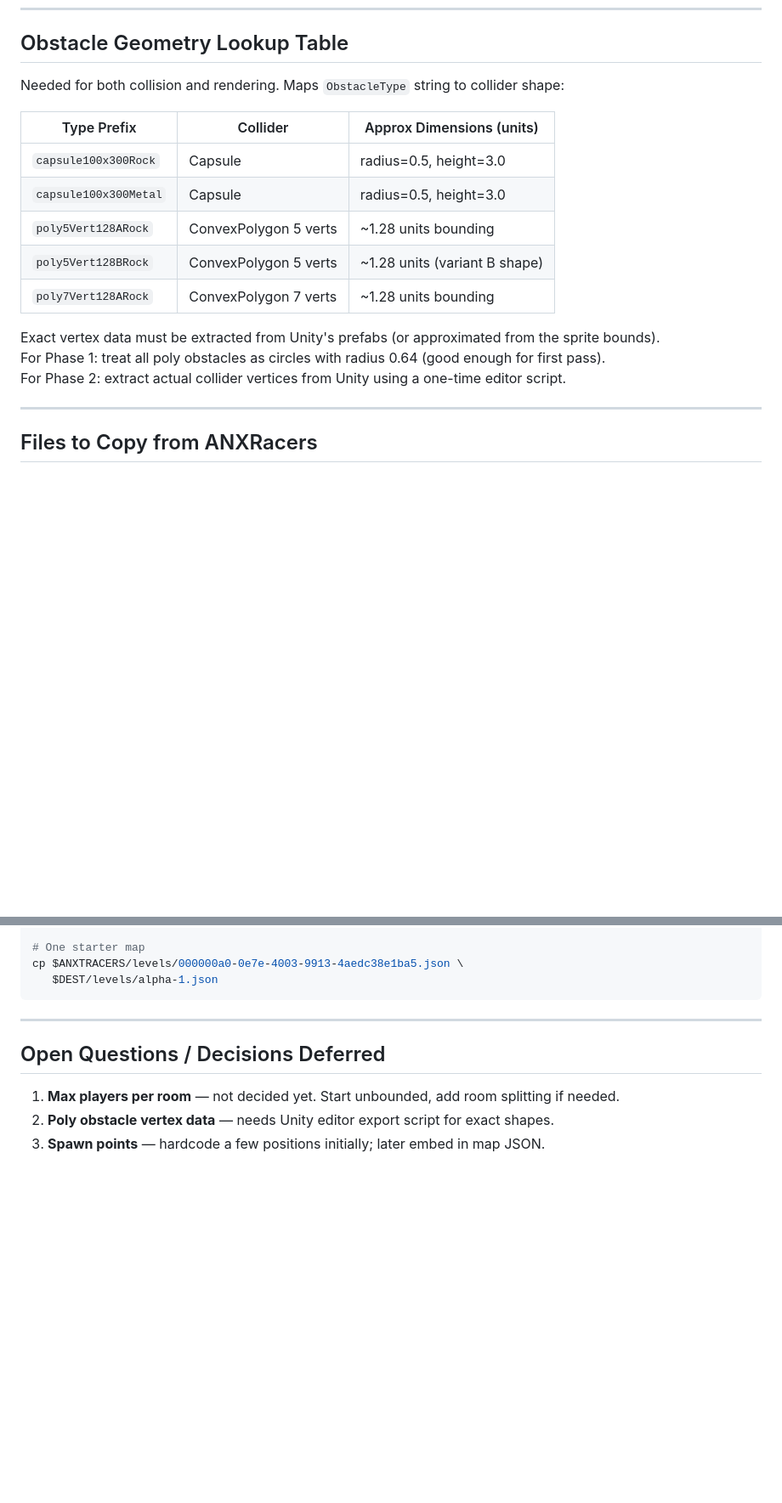
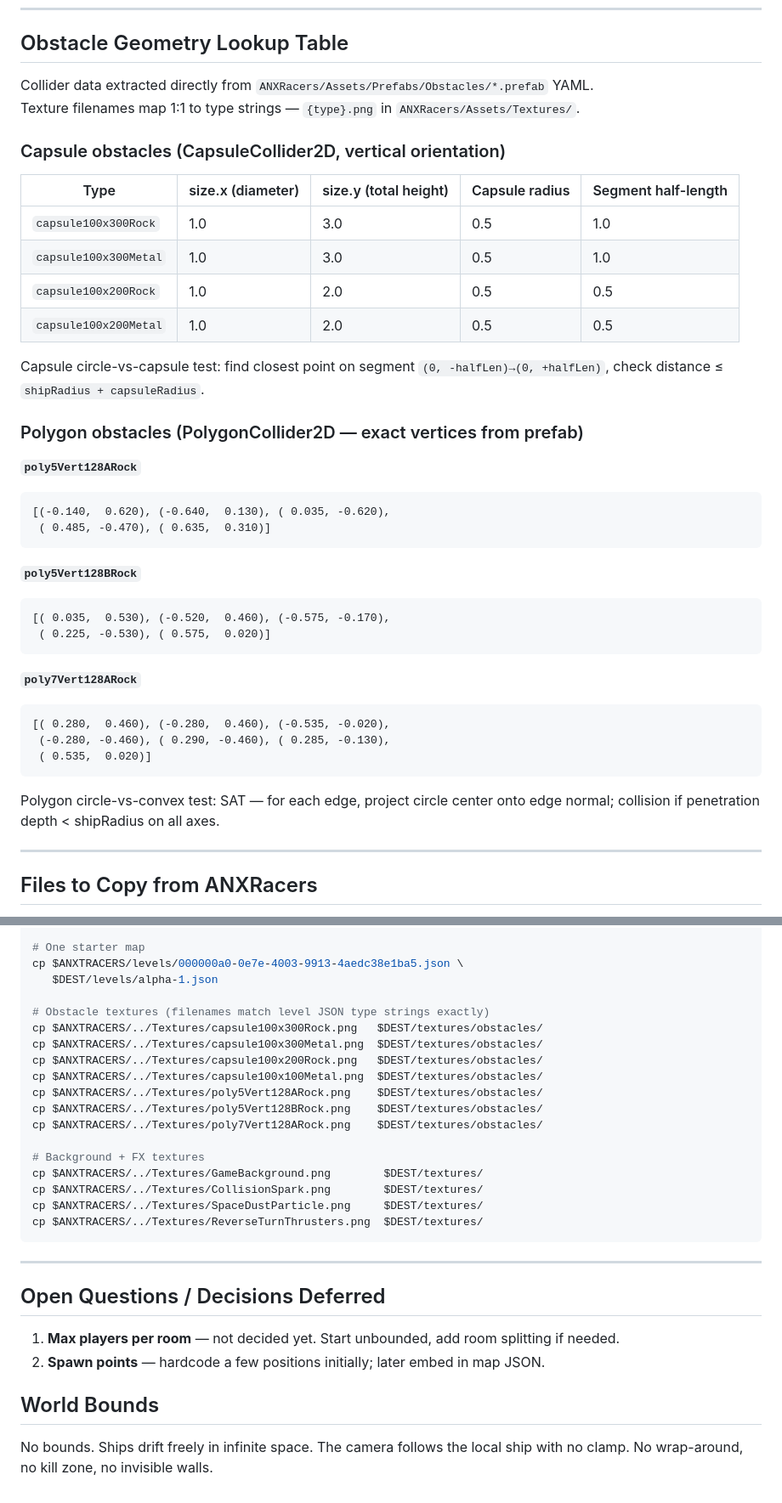
Before and after one commit to XEonAX/DriftsInSpace, a Markdown page: docs/PLAN.md, 2 parts joined by grey strips. Shown at 85% size. Drawn GitHub-style; blank space fills up the shorter version.

Commit message:
Enhance obstacle rendering details and collision mechanics in development plan
Co-authored-by: Copilot <copilot@github.com>

````diff
--- a/docs/PLAN.md
+++ b/docs/PLAN.md
@@ -472,19 +474,42 @@ No blocking on ANXStudiosServer. All required assets (ships, one map) are bundle
 
 ## Obstacle Geometry Lookup Table
 
-Needed for both collision and rendering. Maps `ObstacleType` string to collider shape:
+Collider data extracted directly from `ANXRacers/Assets/Prefabs/Obstacles/*.prefab` YAML.
+Texture filenames map 1:1 to type strings — `{type}.png` in `ANXRacers/Assets/Textures/`.
 
-| Type Prefix | Collider | Approx Dimensions (units) |
-|---|---|---|
-| `capsule100x300Rock` | Capsule | radius=0.5, height=3.0 |
-| `capsule100x300Metal` | Capsule | radius=0.5, height=3.0 |
-| `poly5Vert128ARock` | ConvexPolygon 5 verts | ~1.28 units bounding |
-| `poly5Vert128BRock` | ConvexPolygon 5 verts | ~1.28 units (variant B shape) |
-| `poly7Vert128ARock` | ConvexPolygon 7 verts | ~1.28 units bounding |
+### Capsule obstacles (CapsuleCollider2D, vertical orientation)
 
-Exact vertex data must be extracted from Unity's prefabs (or approximated from the sprite bounds).
-For Phase 1: treat all poly obstacles as circles with radius 0.64 (good enough for first pass).
-For Phase 2: extract actual collider vertices from Unity using a one-time editor script.
+| Type | size.x (diameter) | size.y (total height) | Capsule radius | Segment half-length |
+|---|---|---|---|---|
+| `capsule100x300Rock` | 1.0 | 3.0 | 0.5 | 1.0 |
+| `capsule100x300Metal` | 1.0 | 3.0 | 0.5 | 1.0 |
+| `capsule100x200Rock` | 1.0 | 2.0 | 0.5 | 0.5 |
+| `capsule100x200Metal` | 1.0 | 2.0 | 0.5 | 0.5 |
+
+Capsule circle-vs-capsule test: find closest point on segment `(0, -halfLen)→(0, +halfLen)`, check distance ≤ `shipRadius + capsuleRadius`.
+
+### Polygon obstacles (PolygonCollider2D — exact vertices from prefab)
+
+**`poly5Vert128ARock`**
+```
+[(-0.140,  0.620), (-0.640,  0.130), ( 0.035, -0.620),
+ ( 0.485, -0.470), ( 0.635,  0.310)]
+```
+
+**`poly5Vert128BRock`**
+```
+[( 0.035,  0.530), (-0.520,  0.460), (-0.575, -0.170),
+ ( 0.225, -0.530), ( 0.575,  0.020)]
+```
+
+**`poly7Vert128ARock`**
+```
+[( 0.280,  0.460), (-0.280,  0.460), (-0.535, -0.020),
+ (-0.280, -0.460), ( 0.290, -0.460), ( 0.285, -0.130),
+ ( 0.535,  0.020)]
+```
+
+Polygon circle-vs-convex test: SAT — for each edge, project circle center onto edge normal; collision if penetration depth < shipRadius on all axes.
 
 ---
 
@@ -509,6 +534,21 @@ done
 # One starter map
 cp $ANXTRACERS/levels/000000a0-0e7e-4003-9913-4aedc38e1ba5.json \
    $DEST/levels/alpha-1.json
+
+# Obstacle textures (filenames match level JSON type strings exactly)
+cp $ANXTRACERS/../Textures/capsule100x300Rock.png   $DEST/textures/obstacles/
+cp $ANXTRACERS/../Textures/capsule100x300Metal.png  $DEST/textures/obstacles/
+cp $ANXTRACERS/../Textures/capsule100x200Rock.png   $DEST/textures/obstacles/
+cp $ANXTRACERS/../Textures/capsule100x100Metal.png  $DEST/textures/obstacles/
+cp $ANXTRACERS/../Textures/poly5Vert128ARock.png    $DEST/textures/obstacles/
+cp $ANXTRACERS/../Textures/poly5Vert128BRock.png    $DEST/textures/obstacles/
+cp $ANXTRACERS/../Textures/poly7Vert128ARock.png    $DEST/textures/obstacles/
+
+# Background + FX textures
+cp $ANXTRACERS/../Textures/GameBackground.png        $DEST/textures/
+cp $ANXTRACERS/../Textures/CollisionSpark.png        $DEST/textures/
+cp $ANXTRACERS/../Textures/SpaceDustParticle.png     $DEST/textures/
+cp $ANXTRACERS/../Textures/ReverseTurnThrusters.png  $DEST/textures/
 ```
 
 ---
@@ -516,5 +556,8 @@ cp $ANXTRACERS/levels/000000a0-0e7e-4003-9913-4aedc38e1ba5.json \
 ## Open Questions / Decisions Deferred
 
 1. **Max players per room** — not decided yet. Start unbounded, add room splitting if needed.
-2. **Poly obstacle vertex data** — needs Unity editor export script for exact shapes.
-3. **Spawn points** — hardcode a few positions initially; later embed in map JSON.
+2. **Spawn points** — hardcode a few positions initially; later embed in map JSON.
+
+## World Bounds
+
+No bounds. Ships drift freely in infinite space. The camera follows the local ship with no clamp. No wrap-around, no kill zone, no invisible walls.
````
Also changed, not shown: other parts of docs/PLAN.md (+6 -4 lines).
